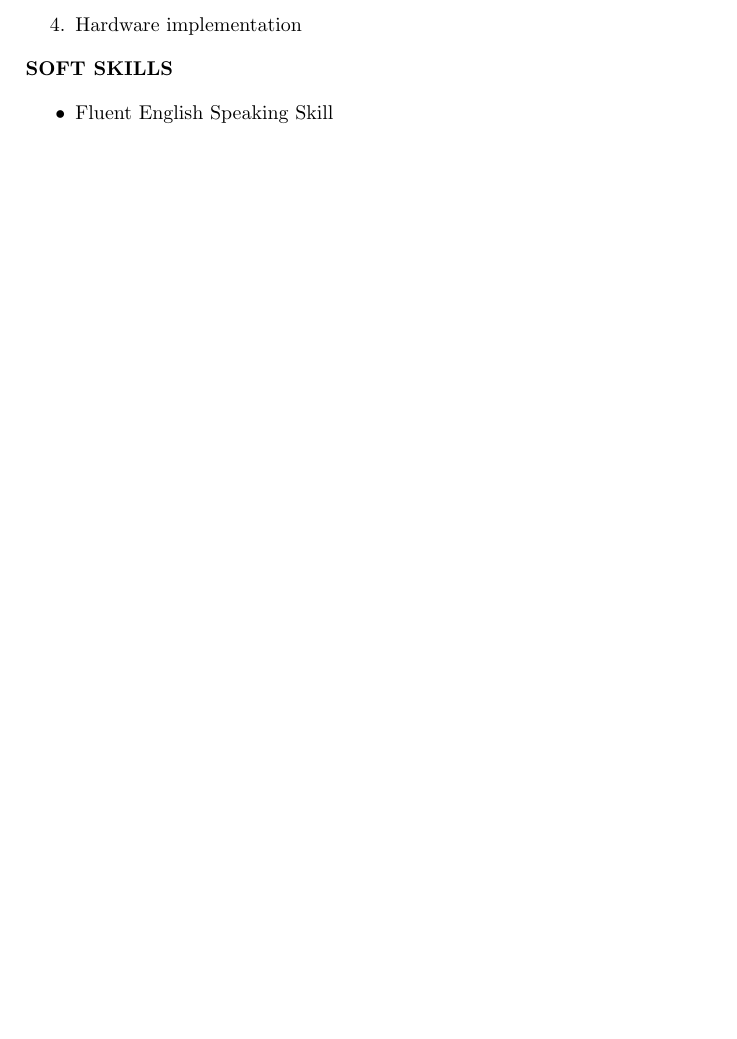
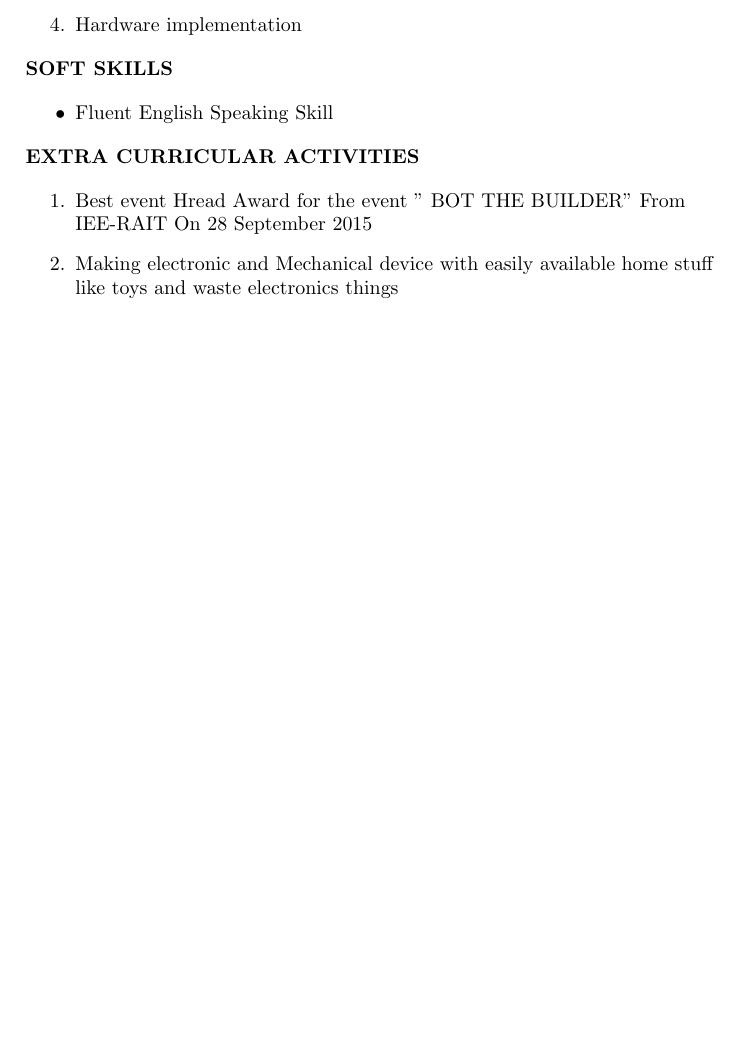
Before and after one commit to mukeshprajapati0694/Mukesh-Resume, a LaTeX CV (mukesh resume.tex): part of page 2 of 2, cut so that both start at the same text, the shorter picture padded with empty space. Compiled offline with pdfLaTeX.

Commit message:
ADDED MY EXTRA CURRICULAR ACTIVITIES
ADDED MY EXTRA CURRICULAR ACTIVITIES

```diff
--- a/mukesh resume.tex
+++ b/mukesh resume.tex
@@ -86,4 +86,13 @@ B.E & Ramrao Adik Institute Of Technology & Mumbai & 2018 & 5.6 \\
 
 \end{itemize}
 \end{flushleft}
+
+\begin{flushleft}
+\textbf {EXTRA CURRICULAR ACTIVITIES}\\
+\begin{enumerate}
+\item Best event Hread Award for the event " BOT THE BUILDER"  From IEE-RAIT On 28 September 2015
+\item Making electronic and Mechanical device with easily available home stuff like toys and waste electronics things
+\end{enumerate}
+\end{flushleft}
+
 \end{document}
```
Also changed, not shown: mukesh resume.pdf, 2 other files.
